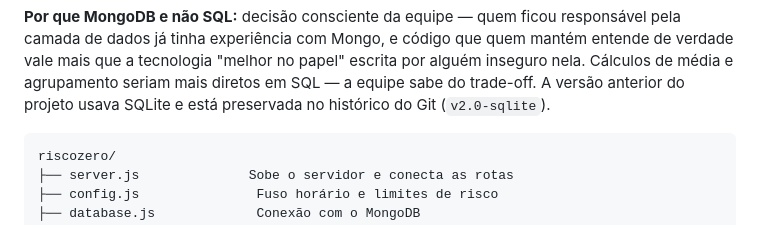
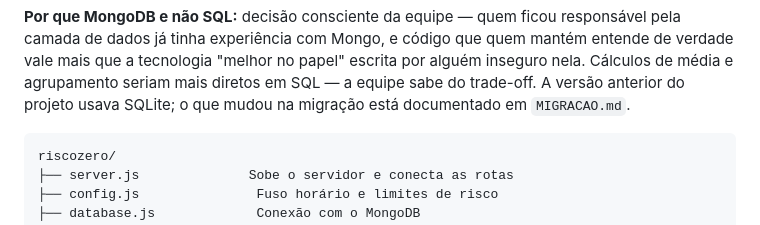
Before and after one commit to azka-zenin/riscozero, a Markdown page: PROJETO.md, the part around the change. Drawn GitHub-style.

````diff
--- a/PROJETO.md
+++ b/PROJETO.md
@@ -172,7 +172,7 @@ responsável pela camada de dados já tinha experiência com Mongo, e código qu
 quem mantém entende de verdade vale mais que a tecnologia "melhor no papel"
 escrita por alguém inseguro nela. Cálculos de média e agrupamento seriam mais
 diretos em SQL — a equipe sabe do trade-off. A versão anterior do projeto
-usava SQLite e está preservada no histórico do Git (`v2.0-sqlite`).
+usava SQLite; o que mudou na migração está documentado em `MIGRACAO.md`.
 
 ```
 riscozero/
````
Also changed, not shown: LEIA-ME.md (+2 -2 lines), MIGRACAO.md (+4 -6 lines).
